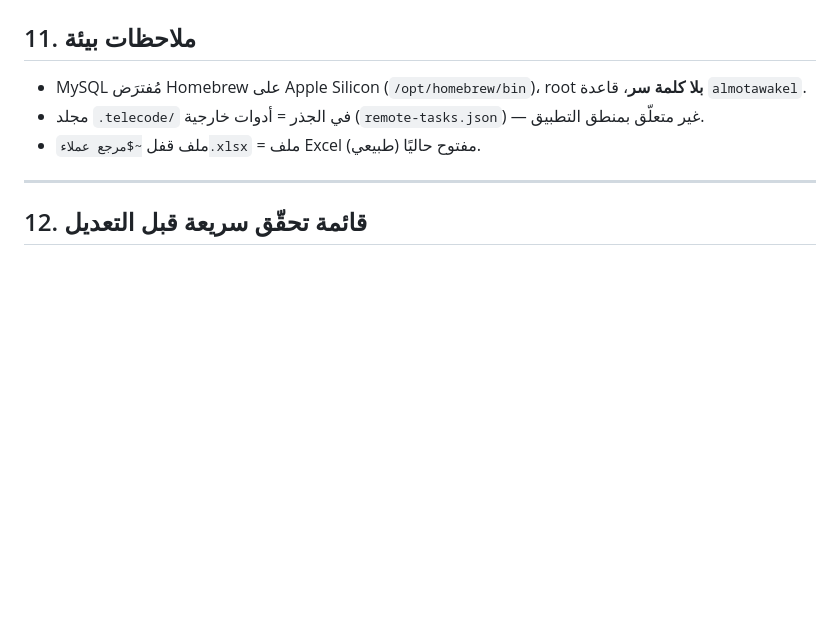
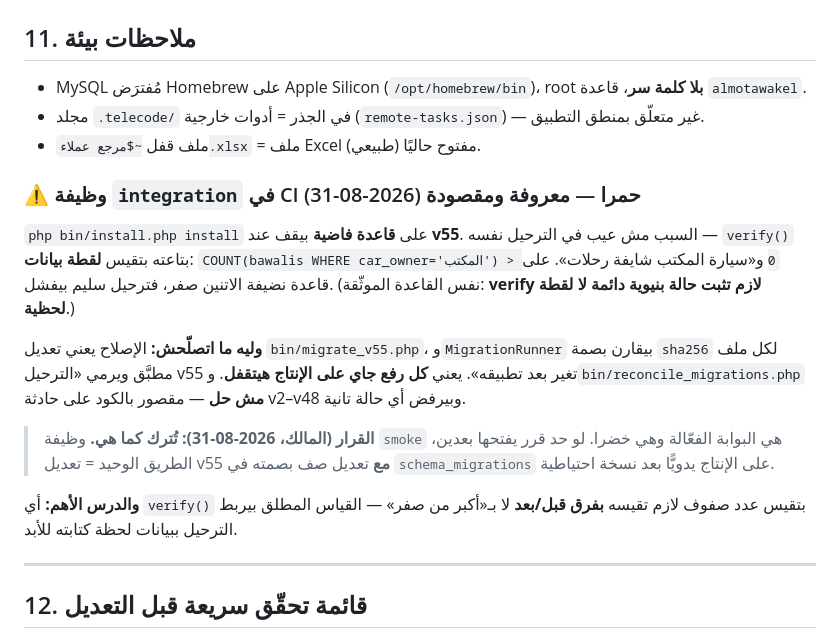
Before and after one commit to authorstalescc-cyber/El-Motwakil-Logistics-Platform, a Markdown page: docs/10-conventions-gotchas.md, the part around the change. GitHub-like rendering; blank space fills up the shorter version.

Commit message:
توثيق: ليه وظيفة integration في CI حمرا — وقرار المالك بتركها
اتشغّلت لأول مرة في تاريخ المشروع النهارده (كانت متوقفة لأن اللي قبلها بيفشل)،
فكشفت إن `install.php install` على قاعدة فاضية بيقف عند v55: الـ`verify()`
بتاعته بتقيس لقطة بيانات (`COUNT(bawalis …) > 0`) بدل حالة بنيوية، فالقاعدة
النضيفة بتديها صفرًا وترحيل سليم يفشل.

ما اتصلّحش عن قصد: الإصلاح يعني تعديل ملف ترحيل مطبَّق، و`MigrationRunner`
بيقارن بصمة sha256 وبيقفل **كل رفع جاي على الإنتاج**. و`reconcile_migrations`
مقصور بالكود على حادثة v2–v48 وبيرفض غيرها — يعني مفيش مخرج مدعوم.

قرار المالك: تُترك. `smoke` هي البوابة الفعّالة وهي خضرا.

Co-Authored-By: Claude Opus 5 (1M context) <noreply@anthropic.com>

```diff
--- a/docs/10-conventions-gotchas.md
+++ b/docs/10-conventions-gotchas.md
@@ -132,6 +132,26 @@ for v in {2..26}; do php "bin/migrate_v${v}.php" || exit 1; done
 - مجلد `.telecode/` في الجذر = أدوات خارجية (`remote-tasks.json`) — غير متعلّق بمنطق التطبيق.
 - ملف قفل `~$مرجع عملاء.xlsx` = ملف Excel مفتوح حاليًا (طبيعي).
 
+### ⚠️ وظيفة `integration` في CI حمرا — معروفة ومقصودة (2026-08-31)
+
+`php bin/install.php install` على **قاعدة فاضية** بيقف عند **v55**. السبب مش
+عيب في الترحيل نفسه — `verify()` بتاعته بتقيس **لقطة بيانات**:
+`COUNT(bawalis WHERE car_owner='المكتب') > 0` و«سيارة المكتب شايفة رحلات».
+على قاعدة نضيفة الاتنين صفر، فترحيل سليم بيفشل. (نفس القاعدة الموثّقة: **verify
+لازم تثبت حالة بنيوية دائمة لا لقطة لحظية**.)
+
+**وليه ما اتصلّحش:** الإصلاح يعني تعديل `bin/migrate_v55.php`، و`MigrationRunner`
+بيقارن بصمة `sha256` لكل ملف مطبَّق ويرمي «الترحيل v55 تغير بعد تطبيقه». يعني
+**كل رفع جاي على الإنتاج هيتقفل**. و`bin/reconcile_migrations.php` **مش حل** —
+مقصور بالكود على حادثة v2–v48 وبيرفض أي حالة تانية.
+
+> **القرار (المالك، 2026-08-31): تُترك كما هي.** وظيفة `smoke` هي البوابة
+> الفعّالة وهي خضرا. لو حد قرر يفتحها بعدين، الطريق الوحيد = تعديل v55 **مع**
+> تعديل صف بصمته في `schema_migrations` على الإنتاج يدويًّا بعد نسخة احتياطية.
+
+**والدرس الأهم:** أي `verify()` بتقيس عدد صفوف لازم تقيسه **بفرق قبل/بعد** لا
+بـ«أكبر من صفر» — القياس المطلق بيربط الترحيل ببيانات لحظة كتابته للأبد.
+
 ---
 
 ## 12. قائمة تحقّق سريعة قبل التعديل
```
